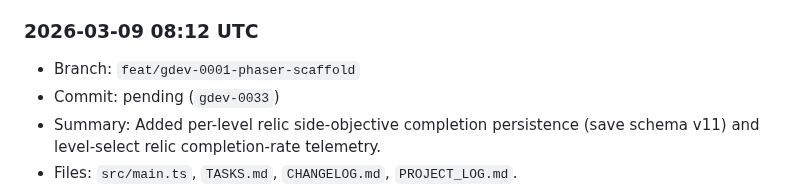
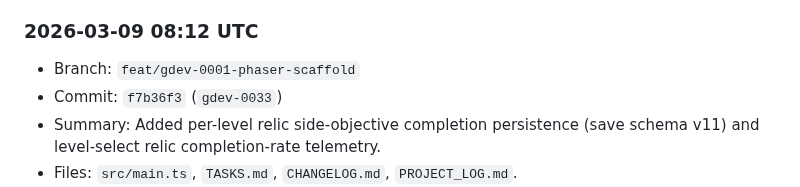
Before and after one commit to shawnmacewen/egg-lander, a Markdown page: PROJECT_LOG.md, the part around the change. GitHub-like rendering.

Commit message:
docs: backfill gdev-0033 commit hash in project log

```diff
--- a/PROJECT_LOG.md
+++ b/PROJECT_LOG.md
@@ -330,7 +330,7 @@ Purpose: preserve durable context for Egg Lander so progress does not get lost a
 
 ### 2026-03-09 08:12 UTC
 - Branch: `feat/gdev-0001-phaser-scaffold`
-- Commit: pending (`gdev-0033`)
+- Commit: `f7b36f3` (`gdev-0033`)
 - Summary: Added per-level relic side-objective completion persistence (save schema v11) and level-select relic completion-rate telemetry.
 - Files: `src/main.ts`, `TASKS.md`, `CHANGELOG.md`, `PROJECT_LOG.md`.
 - Next: continue incremental progression/readability passes with safe mastery telemetry and UX feedback improvements.
```
